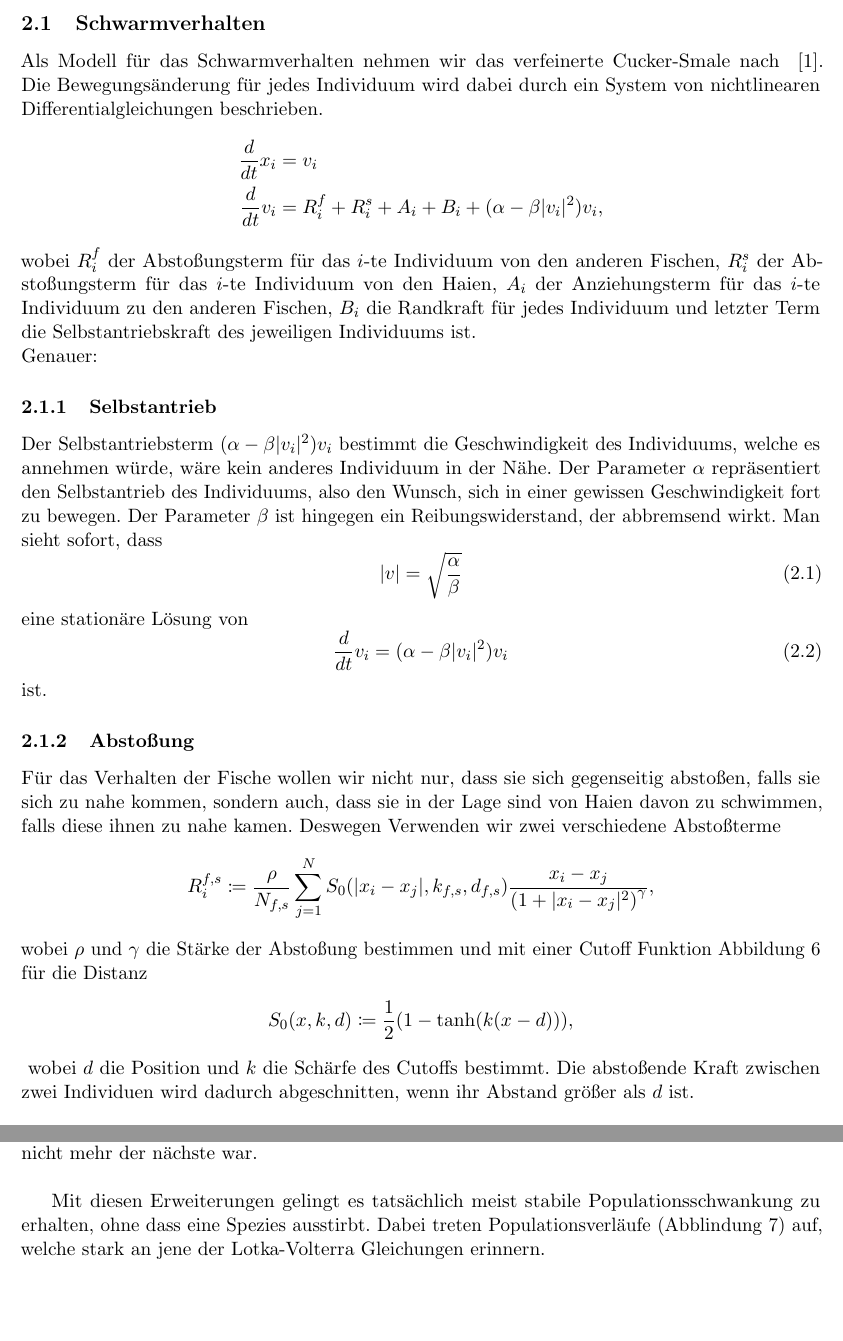
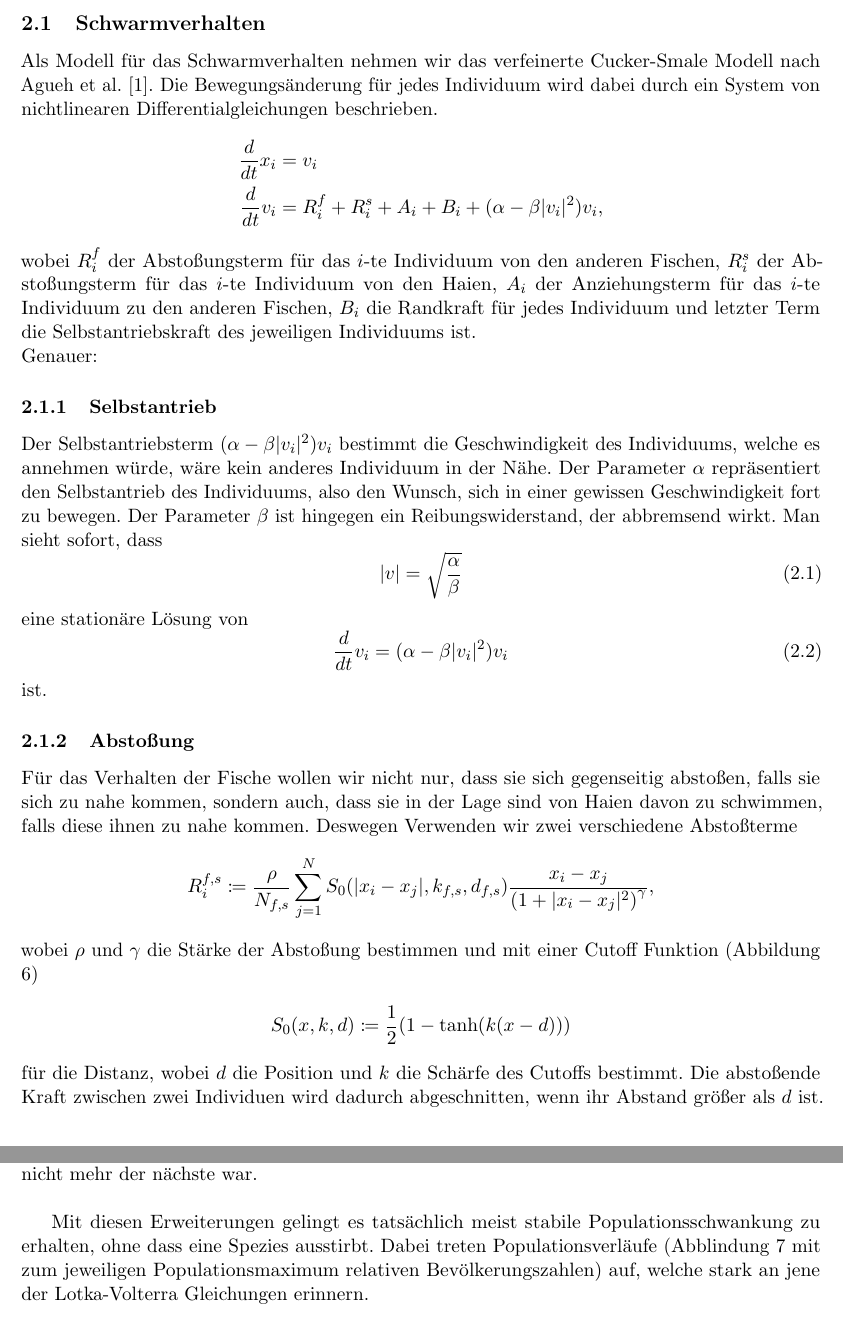
Before and after one commit to theitzin/studium-wator, a LaTeX document (latex/wator.tex): two parts of pages 7 and 9 of 9, joined at a grey line, cut so that both start at the same text, the shorter picture padded with empty space. Compiled offline with pdfLaTeX.

Commit message:
Add files via upload

```diff
--- a/latex/wator.tex
+++ b/latex/wator.tex
@@ -172,7 +172,7 @@
 	Allerdings stellen uns all diese Nachbesserungen immer noch nicht zufrieden. Die Fische schwimmen jetzt zwar natürlicher aber dennoch sehen sie recht verloren und orientierungslos aus. Wir wollen daher einen Schritt weiter gehen und die Simulation so realistisch wie möglich machen. Also implementieren wir ein Schwarmverhalten für die Fische, um sie mit ein wenig mehr Intelligenz zu versehen.
 
 	\subsection{Schwarmverhalten}
-	Als Modell für das Schwarmverhalten nehmen wir das verfeinerte Cucker-Smale nach ~\cite{agueh2011analysis}.
+	Als Modell für das Schwarmverhalten nehmen wir das verfeinerte Cucker-Smale Modell nach Agueh et al. \cite{agueh2011analysis}.
 	Die Bewegungsänderung für jedes Individuum wird dabei durch ein System von nichtlinearen Differentialgleichungen beschrieben.
 	\begin{align*}
 		\frac{d}{dt}x_i &= v_i\\
@@ -193,14 +193,15 @@ in einer gewissen Geschwindigkeit fort zu bewegen. Der Parameter $\beta$ ist hin
 		\end{equation}
 		ist.
 	\subsubsection{Abstoßung}
-	Für das Verhalten der Fische wollen wir nicht nur, dass sie sich gegenseitig abstoßen, falls sie sich zu nahe kommen, sondern auch, dass sie in der Lage sind von Haien davon zu schwimmen, falls diese ihnen zu nahe kamen. Deswegen Verwenden wir zwei verschiedene Abstoßterme
+	Für das Verhalten der Fische wollen wir nicht nur, dass sie sich gegenseitig abstoßen, falls sie sich zu nahe kommen, sondern auch, dass sie in der Lage sind von Haien davon zu schwimmen, falls diese ihnen zu nahe kommen. Deswegen Verwenden wir zwei verschiedene Abstoßterme
 	\begin{align*}
 		R^{f,s}_i &\coloneqq \frac{\rho}{N_{f,s}}\sum^N_{j=1} S_0(|x_i-x_j|, k_{f,s}, d_{f,s})\frac{x_i-x_j}{\left(1+|x_i-x_j|^2\right)^{\gamma}},
 	\end{align*}
-	wobei $\rho$ und $\gamma$ die Stärke der Abstoßung bestimmen und mit einer Cutoff Funktion Abbildung \ref{fig:cutoff} für die Distanz
+	wobei $\rho$ und $\gamma$ die Stärke der Abstoßung bestimmen und mit einer Cutoff Funktion (Abbildung \ref{fig:cutoff})
 	\begin{align*}
-		S_0(x, k, d) \coloneqq \frac{1}{2}(1-\tanh(k(x-d))),
+		S_0(x, k, d) \coloneqq \frac{1}{2}(1-\tanh(k(x-d)))
 	\end{align*}
+	 für die Distanz,
 	\begin{figure}
 	\centering
 	\includegraphics[width=0.4\textwidth]{pictures/cutoff.png}
@@ -236,7 +237,7 @@ Die abstoßende Kraft zwischen zwei Individuen wird dadurch abgeschnitten, wenn
 	Im Zuge dessen müssen wir die Haie nun ebenfalls intelligenter machen, da jetzt die Chancen zufällig einen Fisch in der Nähe zu finden geringer sind. Wir lassen sie nun jagen. Zu jedem Zeitschritt sucht sich jeder Hai jeweils den zu seiner Position nächsten Fisch aus, um ihn zu jagen. In jedem Zeitschritt wird also ein neuer Fisch ausgesucht, falls der zuvor ausgewählte nicht mehr der nächste war.\newline
 
 	Mit diesen Erweiterungen gelingt es tatsächlich meist stabile Populationsschwankung zu erhalten, ohne dass eine Spezies ausstirbt.
-	Dabei treten Populationsverläufe (Abblindung \ref{fig:continuous_diagram}) auf, welche stark an jene der Lotka-Volterra Gleichungen erinnern.
+	Dabei treten Populationsverläufe (Abblindung \ref{fig:continuous_diagram} mit zum jeweiligen Populationsmaximum relativen Bevölkerungszahlen) auf, welche stark an jene der Lotka-Volterra Gleichungen erinnern.
 
 	\begin{figure}
 	\centering
```
Also changed, not shown: latex/wator.pdf, latex/wator.tex (12 more changed lines).
